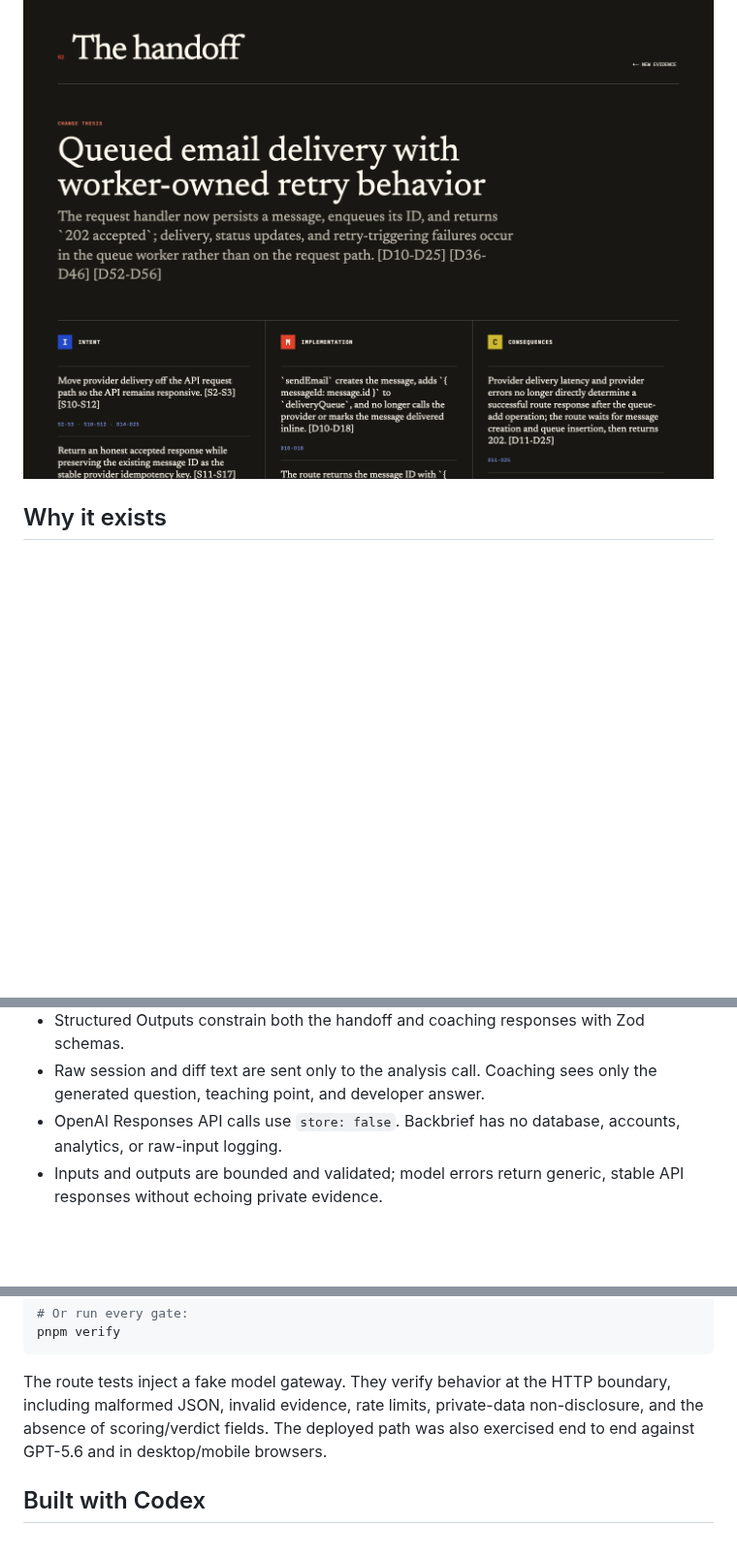
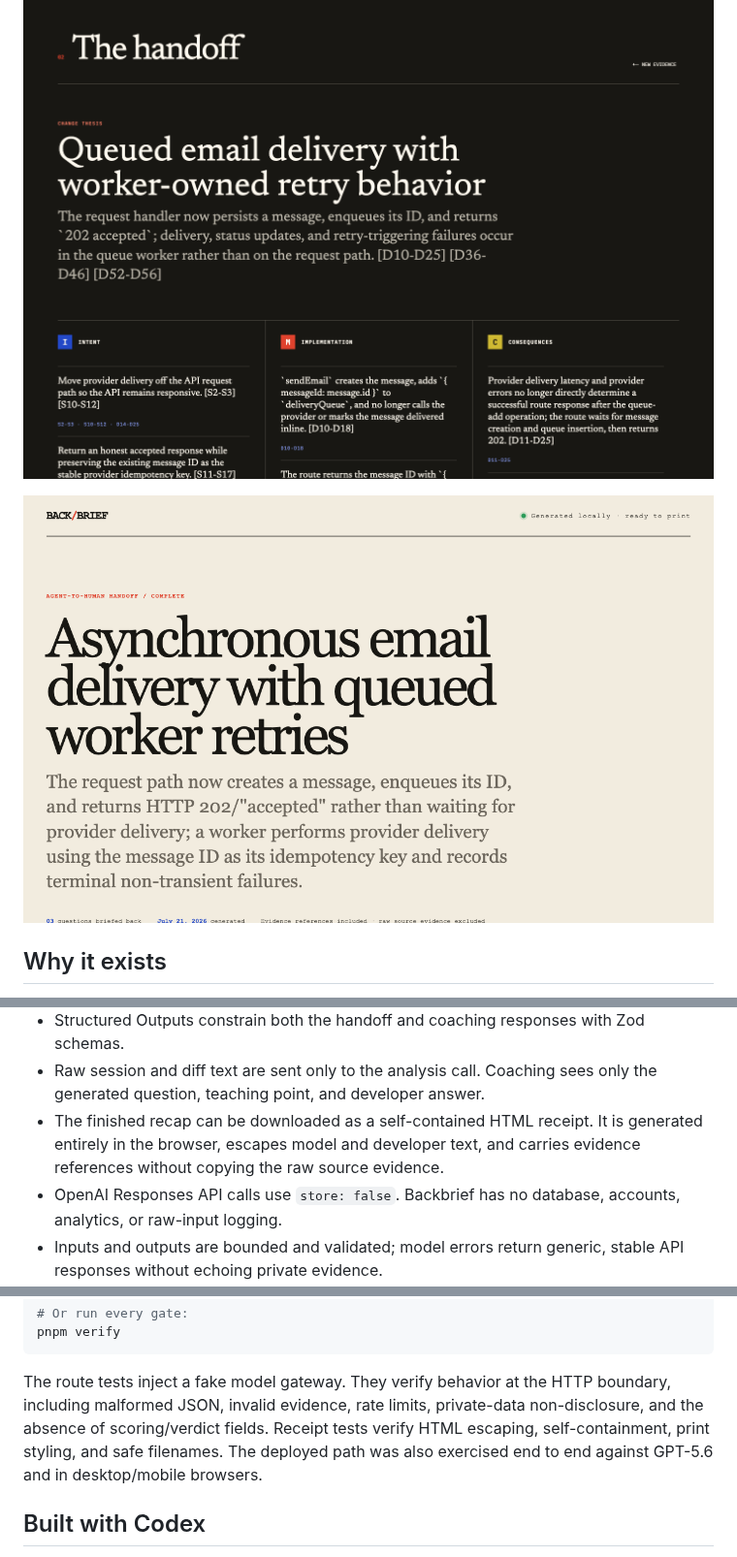
Before and after one commit to davisbuilds/backbrief, a Markdown page: README.md, 3 parts joined by grey strips. Shown at 97% size. Drawn GitHub-style; pictures changed too: docs/assets/backbrief-receipt.png (added); blank space fills up the shorter version.

Commit message:
feat: add portable HTML receipt

```diff
--- a/README.md
+++ b/README.md
@@ -28,6 +28,8 @@ is required.
 
 ![Backbrief grounded handoff](docs/assets/backbrief-handoff.png)
 
+![Backbrief portable HTML receipt](docs/assets/backbrief-receipt.png)
+
 ## Why it exists
 
 Coding agents can produce a working change faster than a developer can form a
@@ -61,6 +65,9 @@ flowchart LR
   schemas.
 - Raw session and diff text are sent only to the analysis call. Coaching sees
   only the generated question, teaching point, and developer answer.
+- The finished recap can be downloaded as a self-contained HTML receipt. It is
+  generated entirely in the browser, escapes model and developer text, and
+  carries evidence references without copying the raw source evidence.
 - OpenAI Responses API calls use `store: false`. Backbrief has no database,
   accounts, analytics, or raw-input logging.
 - Inputs and outputs are bounded and validated; model errors return generic,
@@ -99,8 +106,9 @@ pnpm verify
 
 The route tests inject a fake model gateway. They verify behavior at the HTTP
 boundary, including malformed JSON, invalid evidence, rate limits, private-data
-non-disclosure, and the absence of scoring/verdict fields. The deployed path was
-also exercised end to end against GPT-5.6 and in desktop/mobile browsers.
+non-disclosure, and the absence of scoring/verdict fields. Receipt tests verify
+HTML escaping, self-containment, print styling, and safe filenames. The deployed
+path was also exercised end to end against GPT-5.6 and in desktop/mobile browsers.
 
 ## Built with Codex
 
```
Also changed, not shown: other parts of README.md (+2 -0 lines), docs/design/2026-07-21-html-receipt-design.md (added, +51 -0 lines), docs/specs/2026-07-21-backbrief-spec.md (+5 -0 lines), docs/submission/devpost-copy.md (+8 -1 lines), 5 other files.
